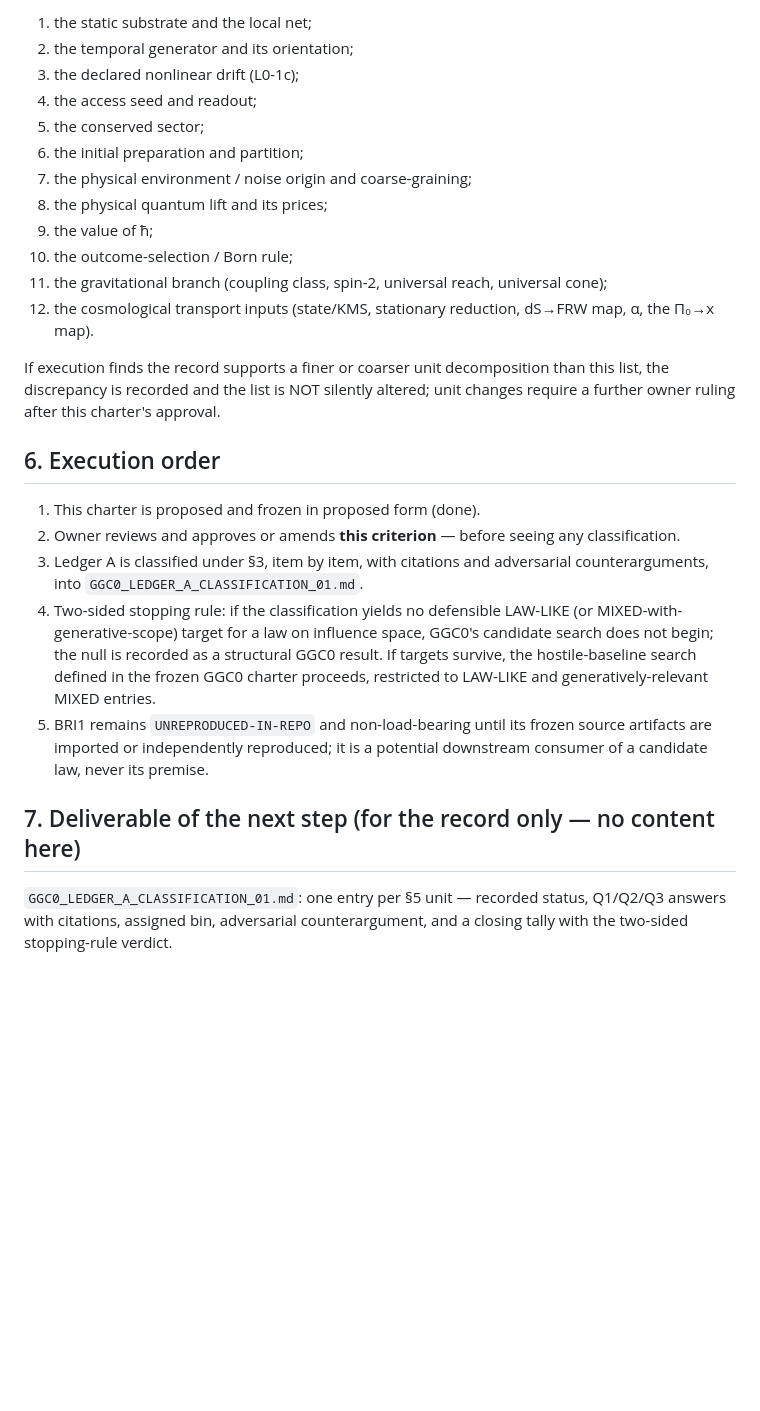
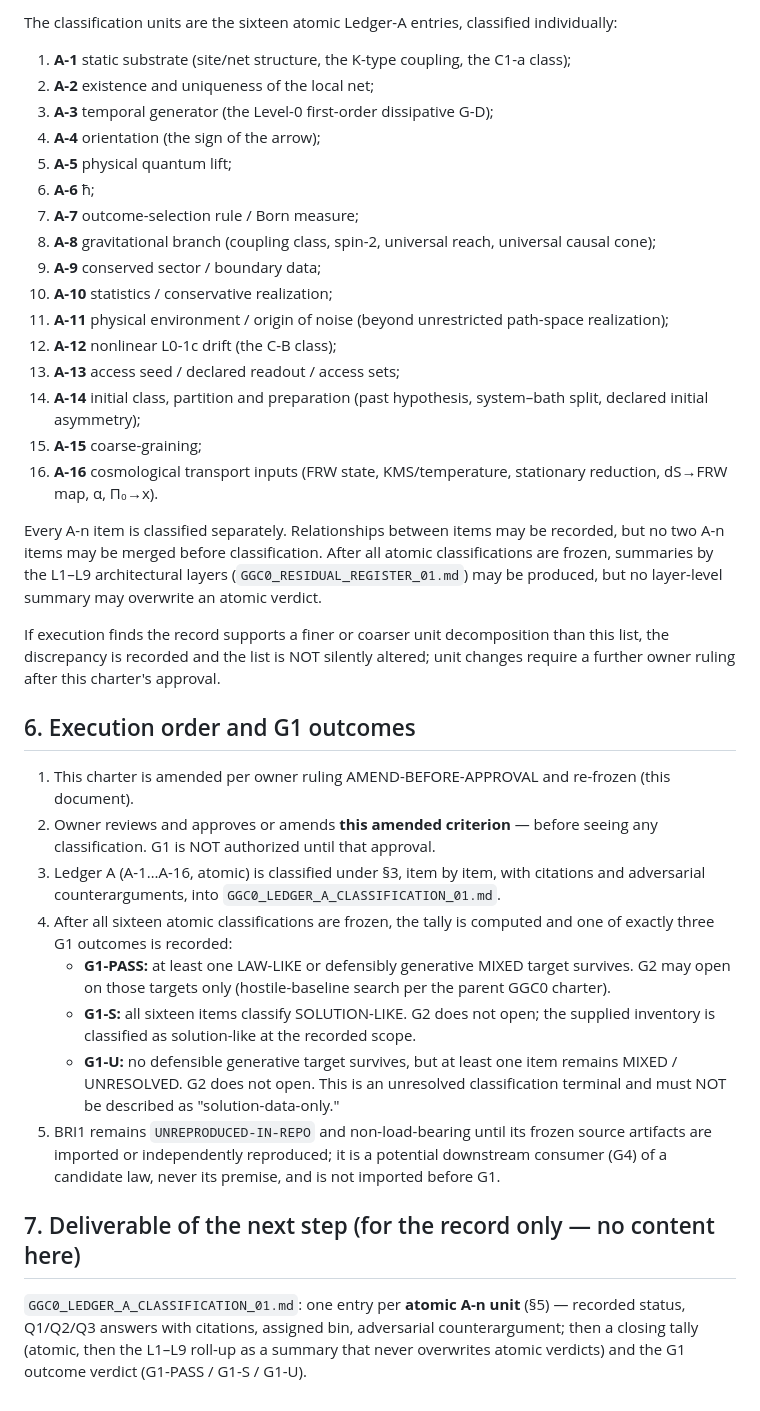
Before and after one commit to ryangrvr/vsctestinggrut, a Markdown page: GGC0_LAW_SOLUTION_CLASSIFICATION_CHARTER_01.md, the part around one of its changes. Rendered like a GitHub page; blank space fills up the shorter version.

```diff
--- a/GGC0_LAW_SOLUTION_CLASSIFICATION_CHARTER_01.md
+++ b/GGC0_LAW_SOLUTION_CLASSIFICATION_CHARTER_01.md
@@ -123,43 +166,65 @@ The units are exactly:
 
-1. the static substrate and the local net;
-2. the temporal generator and its orientation;
-3. the declared nonlinear drift (L0-1c);
-4. the access seed and readout;
-5. the conserved sector;
-6. the initial preparation and partition;
-7. the physical environment / noise origin and coarse-graining;
-8. the physical quantum lift and its prices;
-9. the value of ħ;
-10. the outcome-selection / Born rule;
-11. the gravitational branch (coupling class, spin-2, universal reach,
-    universal cone);
-12. the cosmological transport inputs (state/KMS, stationary reduction,
-    dS→FRW map, α, the Π₀→x map).
+The classification units are the sixteen atomic Ledger-A entries, classified
+individually:
+
+1. **A-1** static substrate (site/net structure, the K-type coupling, the C1-a class);
+2. **A-2** existence and uniqueness of the local net;
+3. **A-3** temporal generator (the Level-0 first-order dissipative G-D);
+4. **A-4** orientation (the sign of the arrow);
+5. **A-5** physical quantum lift;
+6. **A-6** ħ;
+7. **A-7** outcome-selection rule / Born measure;
+8. **A-8** gravitational branch (coupling class, spin-2, universal reach, universal causal cone);
+9. **A-9** conserved sector / boundary data;
+10. **A-10** statistics / conservative realization;
+11. **A-11** physical environment / origin of noise (beyond unrestricted path-space realization);
+12. **A-12** nonlinear L0-1c drift (the C-B class);
+13. **A-13** access seed / declared readout / access sets;
+14. **A-14** initial class, partition and preparation (past hypothesis, system–bath split, declared initial asymmetry);
+15. **A-15** coarse-graining;
+16. **A-16** cosmological transport inputs (FRW state, KMS/temperature, stationary reduction, dS→FRW map, α, Π₀→x).
+
+Every A-n item is classified separately. Relationships between items may be
+recorded, but no two A-n items may be merged before classification. After all
+atomic classifications are frozen, summaries by the L1–L9 architectural
+layers (`GGC0_RESIDUAL_REGISTER_01.md`) may be produced, but no layer-level
+summary may overwrite an atomic verdict.
 
 If execution finds the record supports a finer or coarser unit decomposition
 than this list, the discrepancy is recorded and the list is NOT silently
 altered; unit changes require a further owner ruling after this charter's
 approval.
 
-## 6. Execution order
+## 6. Execution order and G1 outcomes
 
-1. This charter is proposed and frozen in proposed form (done).
-2. Owner reviews and approves or amends **this criterion** — before seeing
-   any classification.
-3. Ledger A is classified under §3, item by item, with citations and
-   adversarial counterarguments, into `GGC0_LEDGER_A_CLASSIFICATION_01.md`.
-4. Two-sided stopping rule: if the classification yields no defensible
-   LAW-LIKE (or MIXED-with-generative-scope) target for a law on influence
-   space, GGC0's candidate search does not begin; the null is recorded as a
-   structural GGC0 result. If targets survive, the hostile-baseline search
-   defined in the frozen GGC0 charter proceeds, restricted to LAW-LIKE and
-   generatively-relevant MIXED entries.
+1. This charter is amended per owner ruling AMEND-BEFORE-APPROVAL and
+   re-frozen (this document).
+2. Owner reviews and approves or amends **this amended criterion** — before
+   seeing any classification. G1 is NOT authorized until that approval.
+3. Ledger A (A-1…A-16, atomic) is classified under §3, item by item, with
+   citations and adversarial counterarguments, into
+   `GGC0_LEDGER_A_CLASSIFICATION_01.md`.
+4. After all sixteen atomic classifications are frozen, the tally is computed
+   and one of exactly three G1 outcomes is recorded:
+   - **G1-PASS:** at least one LAW-LIKE or defensibly generative MIXED target
+     survives. G2 may open on those targets only (hostile-baseline search
+     per the parent GGC0 charter).
+   - **G1-S:** all sixteen items classify SOLUTION-LIKE. G2 does not open;
+     the supplied inventory is classified as solution-like at the recorded
+     scope.
+   - **G1-U:** no defensible generative target survives, but at least one
+     item remains MIXED / UNRESOLVED. G2 does not open. This is an
+     unresolved classification terminal and must NOT be described as
+     "solution-data-only."
 5. BRI1 remains `UNREPRODUCED-IN-REPO` and non-load-bearing until its frozen
    source artifacts are imported or independently reproduced; it is a
-   potential downstream consumer of a candidate law, never its premise.
+   potential downstream consumer (G4) of a candidate law, never its premise,
+   and is not imported before G1.
 
 ## 7. Deliverable of the next step (for the record only — no content here)
 
-`GGC0_LEDGER_A_CLASSIFICATION_01.md`: one entry per §5 unit — recorded
-status, Q1/Q2/Q3 answers with citations, assigned bin, adversarial
-counterargument, and a closing tally with the two-sided stopping-rule verdict.
+`GGC0_LEDGER_A_CLASSIFICATION_01.md`: one entry per **atomic A-n unit** (§5)
+— recorded status, Q1/Q2/Q3 answers with citations, assigned bin, adversarial
+counterargument; then a closing tally (atomic, then the L1–L9 roll-up as a
+summary that never overwrites atomic verdicts) and the G1 outcome verdict
+(G1-PASS / G1-S / G1-U).
```
Also changed, not shown: other parts of GGC0_LAW_SOLUTION_CLASSIFICATION_CHARTER_01.md (+93 -50 lines), GGC0_POSITIONING_01.md (+18 -10 lines), GGC0_RESIDUAL_REGISTER_01.md (+8 -0 lines).
